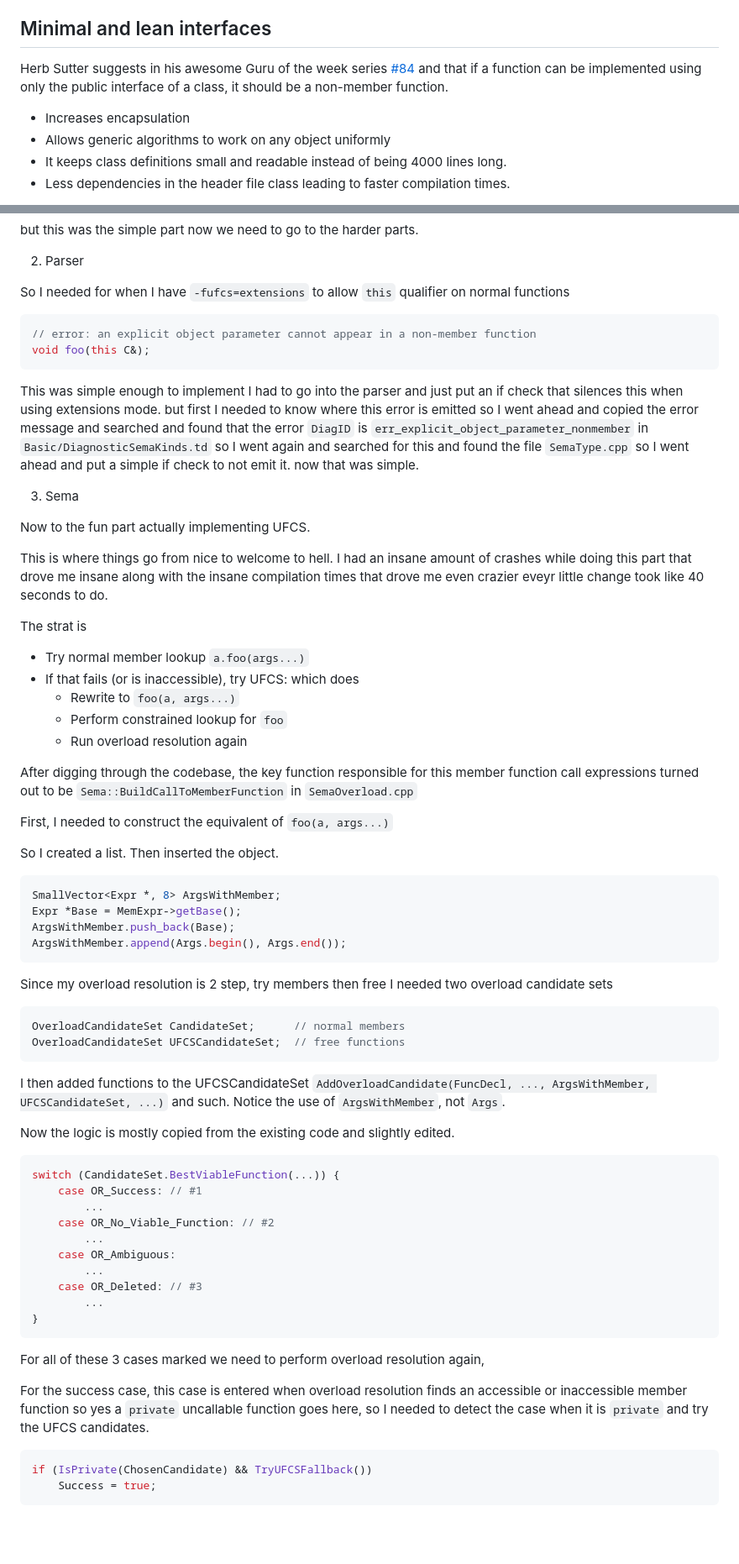
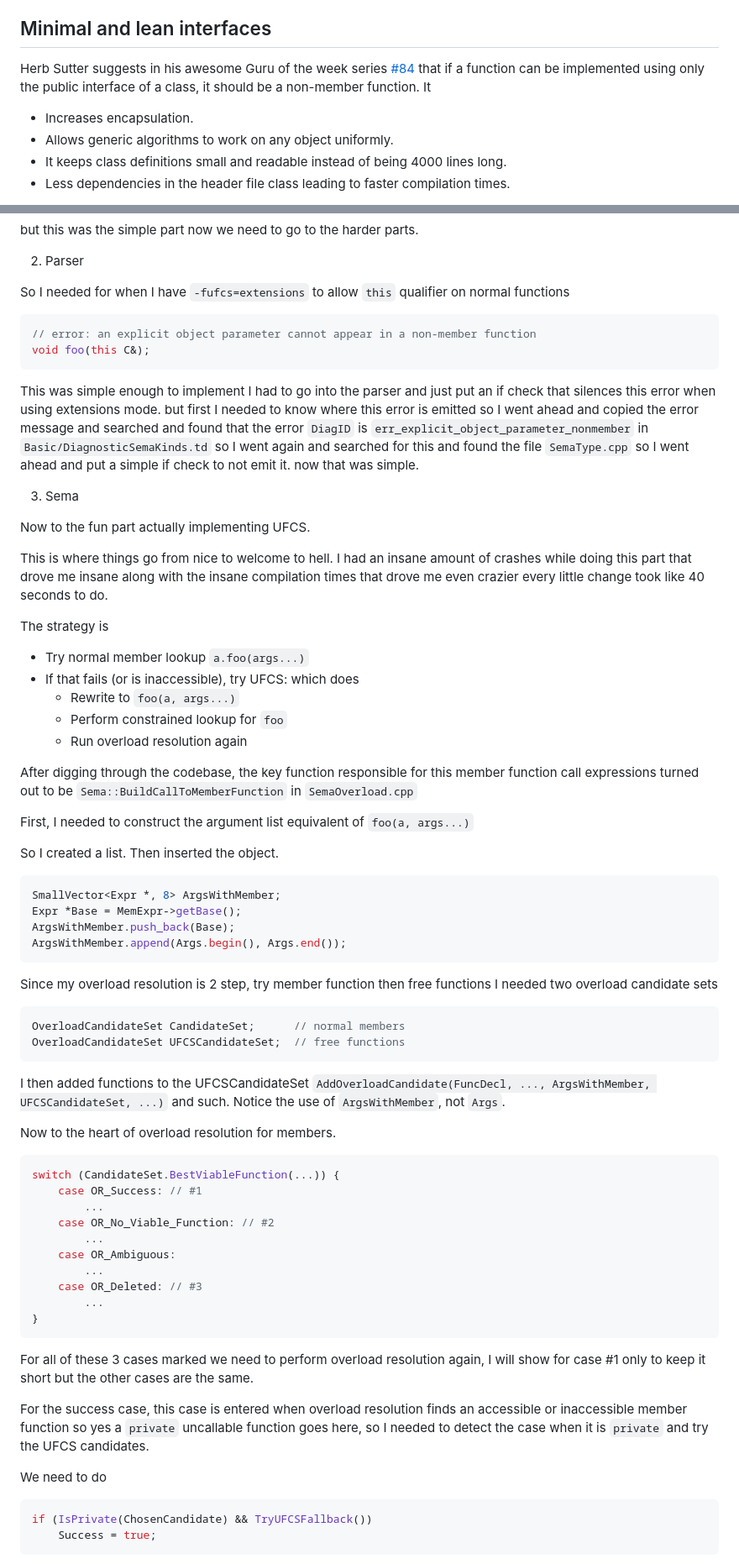
Before and after one commit to ZXShady/zxshady.github.io, a Markdown page: ufcs.md, 2 parts joined by grey strips. Shown at 84% size. Drawn GitHub-style; blank space fills up the shorter version.

````diff
--- a/ufcs.md
+++ b/ufcs.md
@@ -91,9 +91,9 @@ In IDEs, when typing `object.`. triggers a list of available methods. Free funct
 
 ## Minimal and lean interfaces
 
-Herb Sutter suggests in his awesome Guru of the week series [#84](http://www.gotw.ca/gotw/084.htm) and that if a function can be implemented using only the public interface of a class, it should be a non-member function.
-- Increases encapsulation
-- Allows generic algorithms to work on any object uniformly
+Herb Sutter suggests in his awesome Guru of the week series [#84](http://www.gotw.ca/gotw/084.htm) that if a function can be implemented using only the public interface of a class, it should be a non-member function. It
+- Increases encapsulation.
+- Allows generic algorithms to work on any object uniformly.
 - It keeps class definitions small and readable instead of being 4000 lines long.
 - Less dependencies in the header file class leading to faster compilation times.
 
@@ -483,21 +491,22 @@ but this was the simple part now we need to go to the harder parts.
 
 So I needed  for when I have `-fufcs=extensions` to allow `this` qualifier on normal functions
 
+
 ```cpp
 // error: an explicit object parameter cannot appear in a non-member function
 void foo(this C&);
 ```
 
-This was simple enough to implement I had to go into the parser and just put an if check that silences this when using extensions mode. but first I needed to know where this error is emitted so I went ahead and copied the error message and searched and found that the error `DiagID` is `err_explicit_object_parameter_nonmember` in `Basic/DiagnosticSemaKinds.td` so I went again and searched for this and found the file `SemaType.cpp` so I went ahead and put a simple if check to not emit it. now that was simple.
+This was simple enough to implement I had to go into the parser and just put an if check that silences this error when using extensions mode. but first I needed to know where this error is emitted so I went ahead and copied the error message and searched and found that the error `DiagID` is `err_explicit_object_parameter_nonmember` in `Basic/DiagnosticSemaKinds.td` so I went again and searched for this and found the file `SemaType.cpp` so I went ahead and put a simple if check to not emit it. now that was simple.
 
 3. Sema
 
 Now to the fun part actually implementing UFCS.
 
-This is where things go from nice to welcome to hell. I had an insane amount of crashes while doing this part that drove me insane along with the insane compilation times that drove me even crazier eveyr little change took like 40 seconds to do.
+This is where things go from nice to welcome to hell. I had an insane amount of crashes while doing this part that drove me insane along with the insane compilation times that drove me even crazier every little change took like 40 seconds to do.
 
 
-The strat is
+The strategy is
 
 - Try normal member lookup `a.foo(args...)`
 - If that fails (or is inaccessible), try UFCS: which does
@@ -508,7 +517,7 @@ The strat is
 
 After digging through the codebase, the key function responsible for this member function call expressions turned out to be `Sema::BuildCallToMemberFunction` in `SemaOverload.cpp`
 
-First, I needed to construct the equivalent of `foo(a, args...)`
+First, I needed to construct the argument list equivalent of `foo(a, args...)`
 
 So I created a list. Then inserted the object.
 ```cpp
@@ -518,7 +527,7 @@ ArgsWithMember.push_back(Base);
 ArgsWithMember.append(Args.begin(), Args.end());
 ```
 
-Since my overload resolution is 2 step, try members then free I needed two overload candidate sets
+Since my overload resolution is 2 step, try member function then free functions I needed two overload candidate sets
 
 ```cpp
 OverloadCandidateSet CandidateSet;      // normal members
@@ -527,9 +536,7 @@ OverloadCandidateSet UFCSCandidateSet;  // free functions
 
 I then added functions to the UFCSCandidateSet `AddOverloadCandidate(FuncDecl, ..., ArgsWithMember, UFCSCandidateSet, ...)` and such. Notice the use of `ArgsWithMember`, not `Args`.
 
-Now the logic is mostly copied from the existing code and slightly edited.
-
-
+Now to the heart of overload resolution for members.
 ```cpp
 switch (CandidateSet.BestViableFunction(...)) {
     case OR_Success: // #1
@@ -543,11 +550,11 @@ switch (CandidateSet.BestViableFunction(...)) {
 }
 ```
 
-For all of these 3 cases marked we need to perform overload resolution again,
+For all of these 3 cases marked we need to perform overload resolution again, I will show for case #1 only to keep it short but the other cases are the same.
 
 For the success case, this case is entered when overload resolution finds an accessible or inaccessible member function so yes a `private` uncallable function goes here, so I needed to detect the case when it is `private` and try the UFCS candidates.
 
-
+We need to do
 ```cpp
 if (IsPrivate(ChosenCandidate) && TryUFCSFallback())
     Success = true;
````
Also changed, not shown: other parts of ufcs.md (+34 -12 lines).
